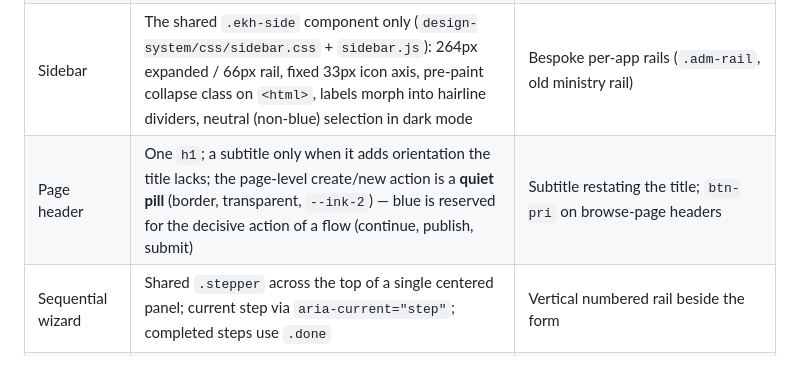
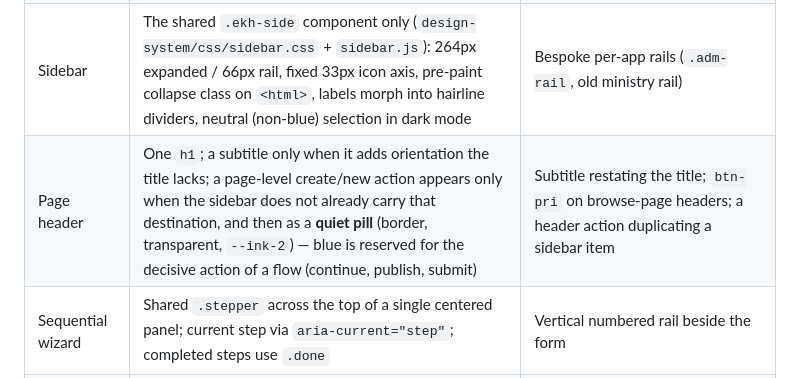
Before and after one commit to osimij/ekhizmat-overview, a Markdown page: docs/design-guide.md, the part around the change. Rendered like a GitHub page.

Commit message:
docs: page-header action only when the sidebar lacks the destination
Records the nuance from the services-header change: a header create
action exists only when the sidebar does not already carry that
destination (services drops its button, forms keeps one).

Co-Authored-By: Claude Fable 5 <noreply@anthropic.com>

```diff
--- a/docs/design-guide.md
+++ b/docs/design-guide.md
@@ -71,7 +71,7 @@ Settled product-wide. Pages still using a retired pattern are wrong, not "altern
 | Status in repeated rows | `.status-icon` (28px round, tinted, `role="img"` + `aria-label` + `title`): success=check, info/in-progress=clock, draft/warning=edit, danger=x | Text status pills in dense rows (pills stay valid in detail headers where the status is primary content) |
 | Top bar | `60px`; page title left; search optically centered, `min(460px, 37vw)`; right side holds the **role slot only**; no avatar (identity lives in the sidebar user card); **no theme toggle** — theme follows the OS via `data-system-theme` | Per-page moon/sun toggle; avatar in the top bar |
 | Sidebar | The shared `.ekh-side` component only (`design-system/css/sidebar.css` + `sidebar.js`): 264px expanded / 66px rail, fixed 33px icon axis, pre-paint collapse class on `<html>`, labels morph into hairline dividers, neutral (non-blue) selection in dark mode | Bespoke per-app rails (`.adm-rail`, old ministry rail) |
-| Page header | One `h1`; a subtitle only when it adds orientation the title lacks; the page-level create/new action is a **quiet pill** (border, transparent, `--ink-2`) — blue is reserved for the decisive action of a flow (continue, publish, submit) | Subtitle restating the title; `btn-pri` on browse-page headers |
+| Page header | One `h1`; a subtitle only when it adds orientation the title lacks; a page-level create/new action appears only when the sidebar does not already carry that destination, and then as a **quiet pill** (border, transparent, `--ink-2`) — blue is reserved for the decisive action of a flow (continue, publish, submit) | Subtitle restating the title; `btn-pri` on browse-page headers; a header action duplicating a sidebar item |
 | Sequential wizard | Shared `.stepper` across the top of a single centered panel; current step via `aria-current="step"`; completed steps use `.done` | Vertical numbered rail beside the form |
 | Form controls | Shared custom-drawn radios/checkboxes (`appearance:none`, blue dot / SVG check, `:focus-visible` ring); every `select` gets `appearance:none` + sprite chevron; binary/short choices may be tappable cards (`.cost-options`) | Bare native radios/checkboxes/selects inside styled flows |
 | Action color | `--blue` (`#0072d6` in tokens — chosen for identity + contrast) marks interactivity: primary action, selection, focus, links. One primary per region/decision. Explicit hover/press tokens, never `filter: brightness()` | Blue as decoration or heading color |
```
